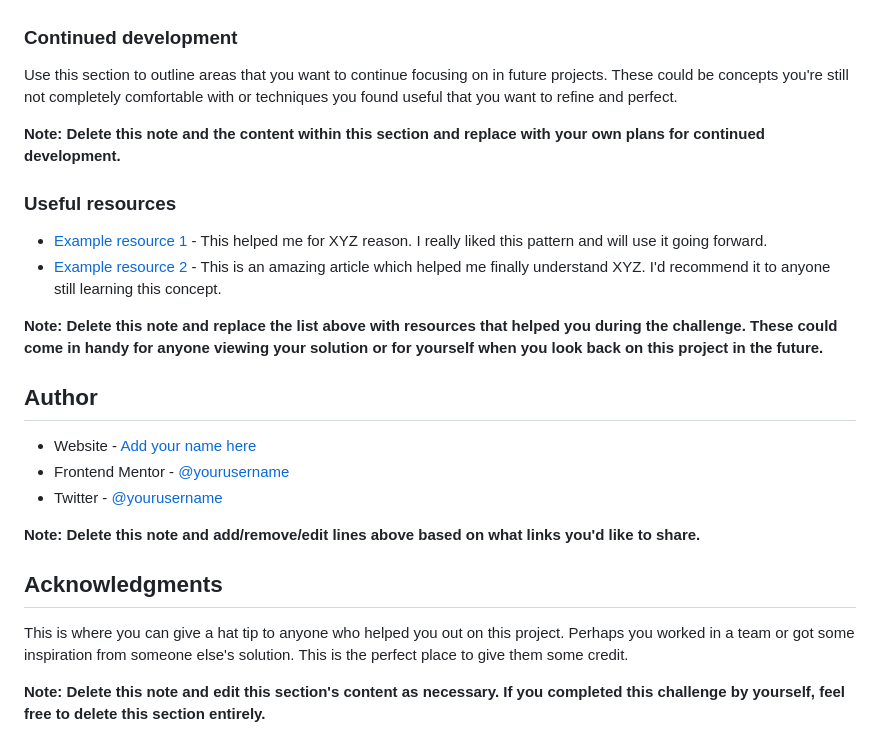
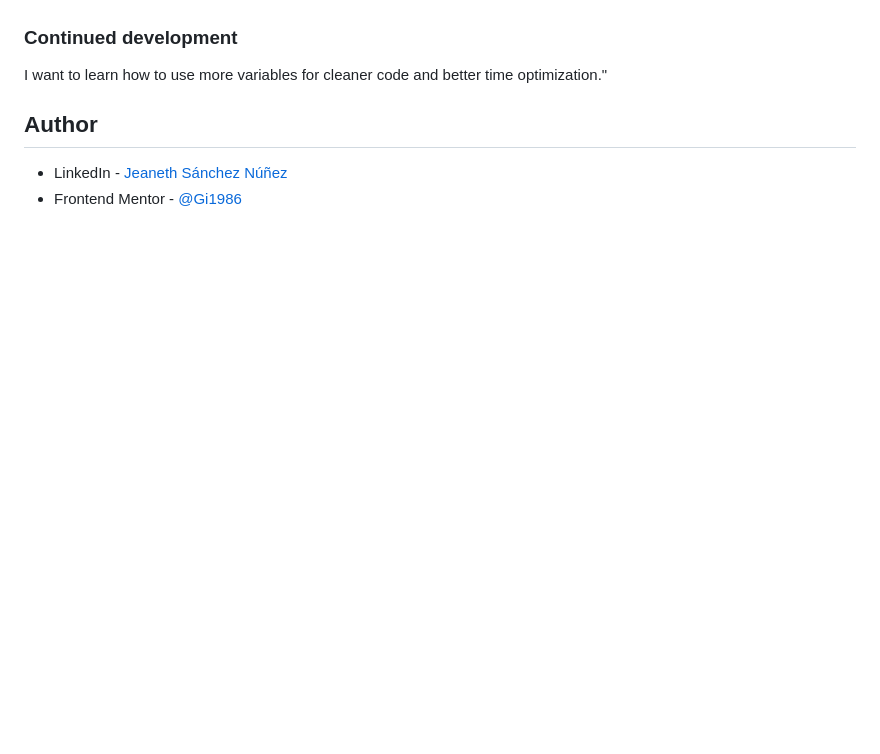
Before and after one commit to jeanethsn/result-component, a Markdown page: README.md, the part around the change printed below. Rendered like a GitHub page; blank space fills up the shorter version.

```diff
--- a/README.md
+++ b/README.md
@@ -67,27 +48,10 @@ To see how you can add code snippets, see below:
 
 ### Continued development
 
-Use this section to outline areas that you want to continue focusing on in future projects. These could be concepts you're still not completely comfortable with or techniques you found useful that you want to refine and perfect.
+I want to learn how to use more variables for cleaner code and better time optimization."
 
-**Note: Delete this note and the content within this section and replace with your own plans for continued development.**
-
-### Useful resources
-
-- [Example resource 1](https://www.example.com) - This helped me for XYZ reason. I really liked this pattern and will use it going forward.
-- [Example resource 2](https://www.example.com) - This is an amazing article which helped me finally understand XYZ. I'd recommend it to anyone still learning this concept.
-
-**Note: Delete this note and replace the list above with resources that helped you during the challenge. These could come in handy for anyone viewing your solution or for yourself when you look back on this project in the future.**
 
 ## Author
 
-- Website - [Add your name here](https://www.your-site.com)
-- Frontend Mentor - [@yourusername](https://www.frontendmentor.io/profile/yourusername)
-- Twitter - [@yourusername](https://www.twitter.com/yourusername)
-
-**Note: Delete this note and add/remove/edit lines above based on what links you'd like to share.**
-
-## Acknowledgments
-
-This is where you can give a hat tip to anyone who helped you out on this project. Perhaps you worked in a team or got some inspiration from someone else's solution. This is the perfect place to give them some credit.
-
-**Note: Delete this note and edit this section's content as necessary. If you completed this challenge by yourself, feel free to delete this section entirely.**
+- LinkedIn - [Jeaneth Sánchez Núñez](https://www.linkedin.com/in/jeaneth-sanchez/)
+- Frontend Mentor - [@Gi1986](https://www.frontendmentor.io/profile/Gi1986)
```
Also changed, not shown: other parts of README.md (+5 -24 lines), assets/images/desktop.jpg (added), assets/images/mobil.jpg (added), 1 other file.
